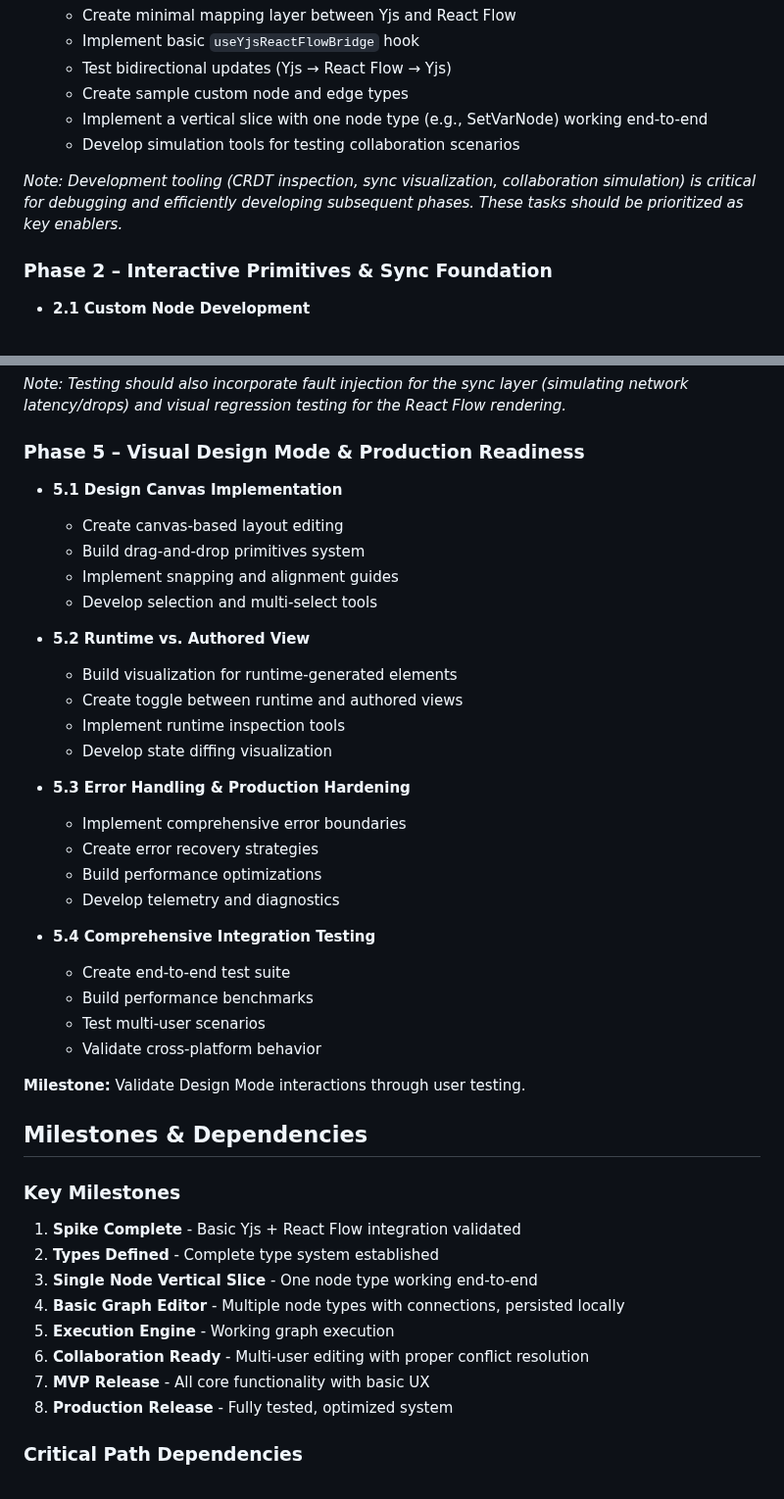
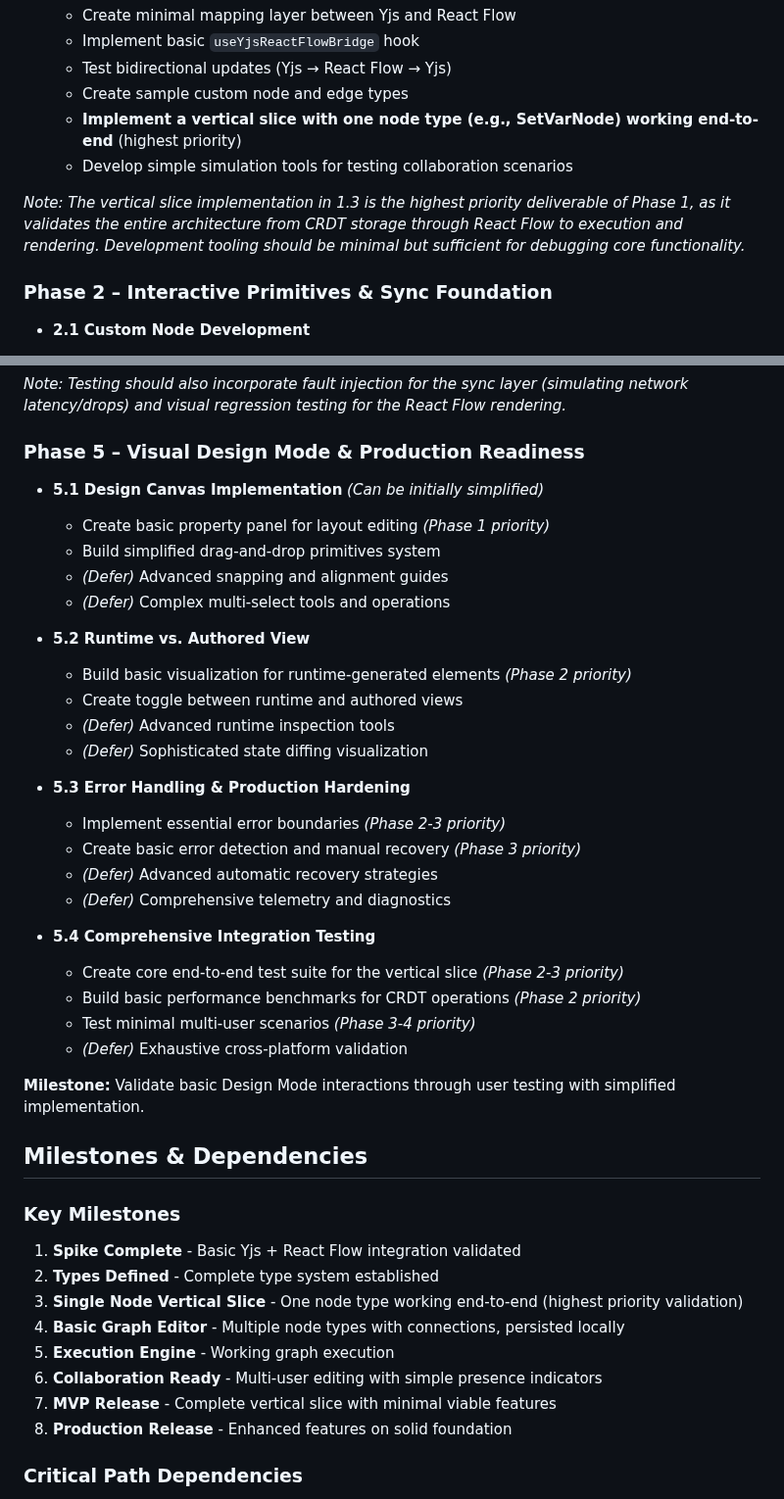
Before and after one commit to btn0s/strella, a Markdown page: docs/PLAN.md, 2 parts joined by grey strips. Shown at 98% size. GitHub-like rendering.

Commit message:
Expand PLAN.md to include a detailed vertical slice priority and stubbing strategy, emphasizing a minimal viable flow for core architecture validation. Outline initial features to stub, critical validations, and adjust implementation phases to prioritize essential components and error handling. Update milestones to reflect a focus on basic functionality and user testing for the design mode.

```diff
--- a/docs/PLAN.md
+++ b/docs/PLAN.md
@@ -78,10 +102,10 @@ The implementation is organized into phases, with each phase broken down into sm
   - Implement basic `useYjsReactFlowBridge` hook
   - Test bidirectional updates (Yjs → React Flow → Yjs)
   - Create sample custom node and edge types
-  - Implement a vertical slice with one node type (e.g., SetVarNode) working end-to-end
-  - Develop simulation tools for testing collaboration scenarios
+  - **Implement a vertical slice with one node type (e.g., SetVarNode) working end-to-end** (highest priority)
+  - Develop simple simulation tools for testing collaboration scenarios
 
-*Note: Development tooling (CRDT inspection, sync visualization, collaboration simulation) is critical for debugging and efficiently developing subsequent phases. These tasks should be prioritized as key enablers.*
+*Note: The vertical slice implementation in 1.3 is the highest priority deliverable of Phase 1, as it validates the entire architecture from CRDT storage through React Flow to execution and rendering. Development tooling should be minimal but sufficient for debugging core functionality.*
 
 ### Phase 2 – Interactive Primitives & Sync Foundation
 
@@ -156,31 +180,31 @@ The implementation is organized into phases, with each phase broken down into sm
 
 ### Phase 5 – Visual Design Mode & Production Readiness
 
-- **5.1 Design Canvas Implementation**
-  - Create canvas-based layout editing
-  - Build drag-and-drop primitives system
-  - Implement snapping and alignment guides
-  - Develop selection and multi-select tools
+- **5.1 Design Canvas Implementation** *(Can be initially simplified)*
+  - Create basic property panel for layout editing *(Phase 1 priority)*
+  - Build simplified drag-and-drop primitives system
+  - *(Defer)* Advanced snapping and alignment guides
+  - *(Defer)* Complex multi-select tools and operations
 
 - **5.2 Runtime vs. Authored View**
-  - Build visualization for runtime-generated elements
+  - Build basic visualization for runtime-generated elements *(Phase 2 priority)*
   - Create toggle between runtime and authored views
-  - Implement runtime inspection tools
-  - Develop state diffing visualization
+  - *(Defer)* Advanced runtime inspection tools
+  - *(Defer)* Sophisticated state diffing visualization
 
 - **5.3 Error Handling & Production Hardening**
-  - Implement comprehensive error boundaries
-  - Create error recovery strategies
-  - Build performance optimizations
-  - Develop telemetry and diagnostics
+  - Implement essential error boundaries *(Phase 2-3 priority)*
+  - Create basic error detection and manual recovery *(Phase 3 priority)*
+  - *(Defer)* Advanced automatic recovery strategies
+  - *(Defer)* Comprehensive telemetry and diagnostics
 
 - **5.4 Comprehensive Integration Testing**
-  - Create end-to-end test suite
-  - Build performance benchmarks
-  - Test multi-user scenarios
-  - Validate cross-platform behavior
+  - Create core end-to-end test suite for the vertical slice *(Phase 2-3 priority)*
+  - Build basic performance benchmarks for CRDT operations *(Phase 2 priority)*
+  - Test minimal multi-user scenarios *(Phase 3-4 priority)*
+  - *(Defer)* Exhaustive cross-platform validation
 
-**Milestone:** Validate Design Mode interactions through user testing.
+**Milestone:** Validate basic Design Mode interactions through user testing with simplified implementation.
 
 ## Milestones & Dependencies
 
@@ -188,12 +212,12 @@ The implementation is organized into phases, with each phase broken down into sm
 
 1. **Spike Complete** - Basic Yjs + React Flow integration validated
 2. **Types Defined** - Complete type system established
-3. **Single Node Vertical Slice** - One node type working end-to-end
+3. **Single Node Vertical Slice** - One node type working end-to-end (highest priority validation)
 4. **Basic Graph Editor** - Multiple node types with connections, persisted locally
 5. **Execution Engine** - Working graph execution
-6. **Collaboration Ready** - Multi-user editing with proper conflict resolution
-7. **MVP Release** - All core functionality with basic UX
-8. **Production Release** - Fully tested, optimized system
+6. **Collaboration Ready** - Multi-user editing with simple presence indicators
+7. **MVP Release** - Complete vertical slice with minimal viable features
+8. **Production Release** - Enhanced features on solid foundation
 
 ### Critical Path Dependencies
 
```
Also changed, not shown: other parts of docs/PLAN.md (+29 -0 lines).
